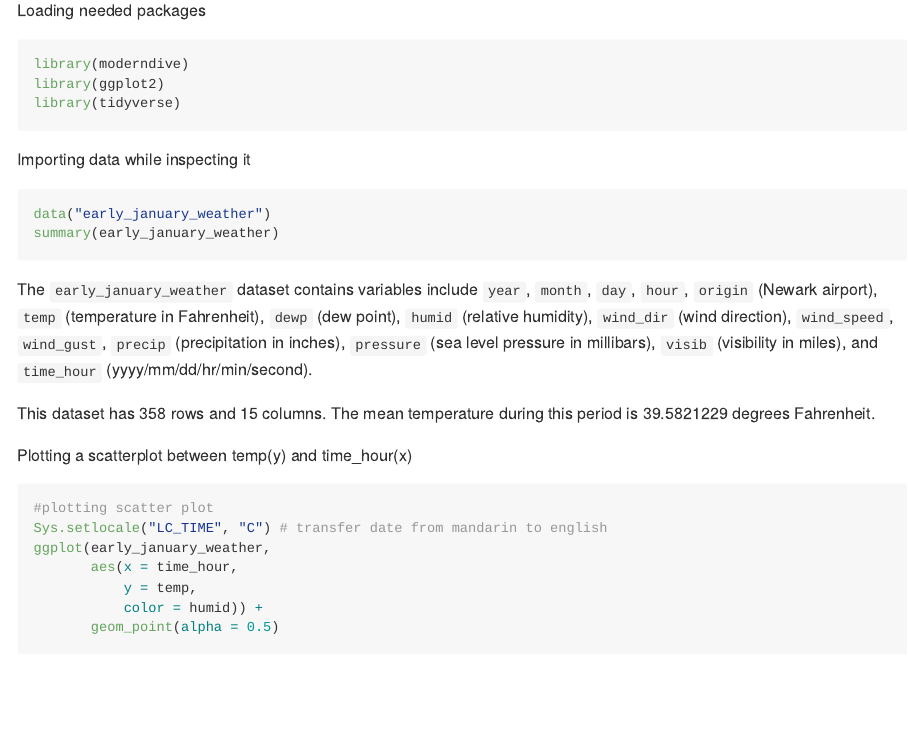
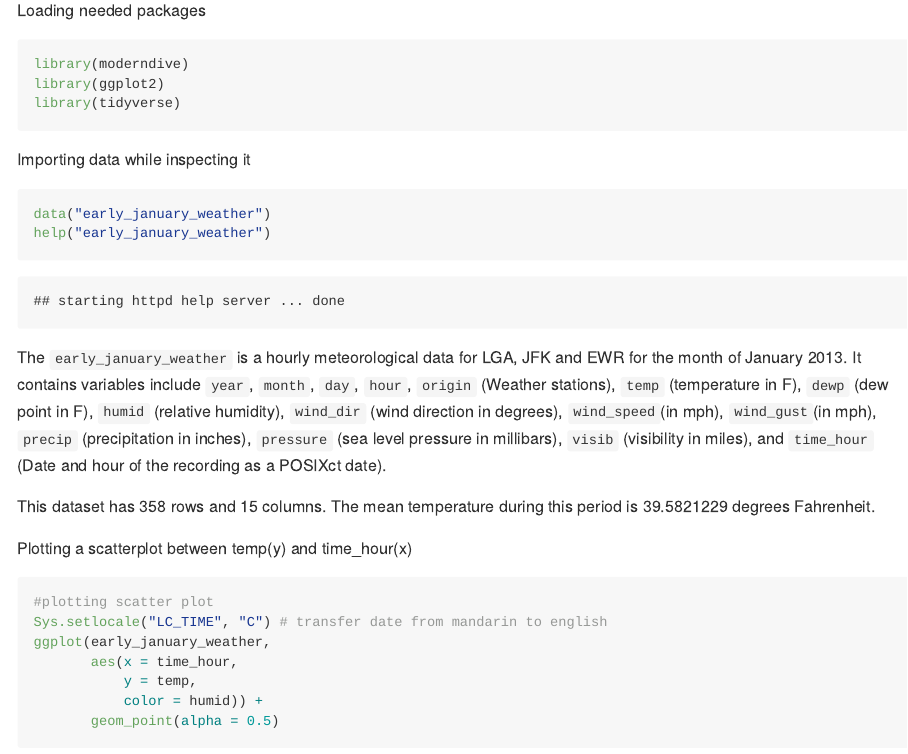
Before and after one commit to Bis-the-nub/p8105_hw1_dc3964, an R Markdown document (p8105_hw1_dc3964.Rmd): the page in a window 1100 px wide, from 220 px down. The pictures show the output file p8105_hw1_dc3964.md that the author committed with the source, drawn offline in the style of GitHub.

Commit message:
correcting errors

````diff
--- a/p8105_hw1_dc3964.Rmd
+++ b/p8105_hw1_dc3964.Rmd
@@ -21,9 +21,9 @@ library(tidyverse)
 Importing data while inspecting it
 ```{r, results = FALSE}
 data("early_january_weather")
-summary(early_january_weather)
+help("early_january_weather")
 ```
-The `early_january_weather` dataset contains variables include `year`, `month`, `day`, `hour`, `origin` (Newark airport), `temp` (temperature in Fahrenheit), `dewp` (dew point), `humid` (relative humidity), `wind_dir` (wind direction), `wind_speed`, `wind_gust`, `precip` (precipitation in inches), `pressure` (sea level pressure in millibars), `visib` (visibility in miles), and `time_hour` (yyyy/mm/dd/hr/min/second).
+The `early_january_weather` is a hourly meteorological data for LGA, JFK and EWR for the month of January 2013. It contains variables include `year`, `month`, `day`, `hour`, `origin` (Weather stations), `temp` (temperature in F), `dewp` (dew point in F), `humid` (relative humidity), `wind_dir` (wind direction in degrees), `wind_speed`(in mph), `wind_gust`(in mph), `precip` (precipitation in inches), `pressure` (sea level pressure in millibars), `visib` (visibility in miles), and `time_hour` (Date and hour of the recording as a POSIXct date).
 
 This dataset has `r nrow(early_january_weather)` rows and `r ncol(early_january_weather)` columns. The mean temperature during this period is `r mean(early_january_weather$temp, na.rm = TRUE)` degrees Fahrenheit.
 
````
Also changed, not shown: hw1 r code.R (+3 -2 lines), p8105_hw1_dc3964.md.
